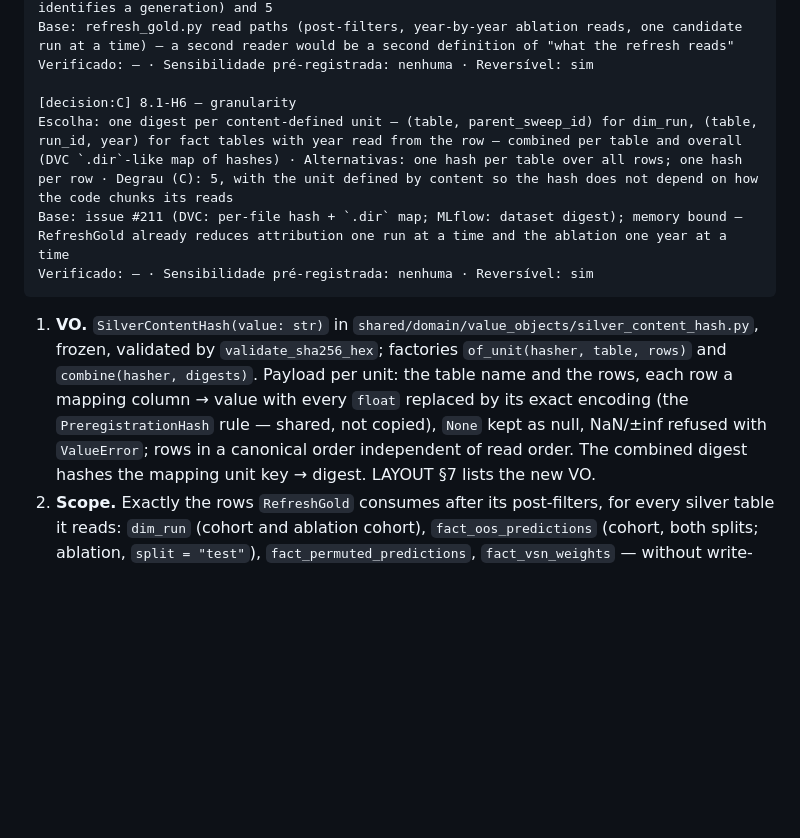
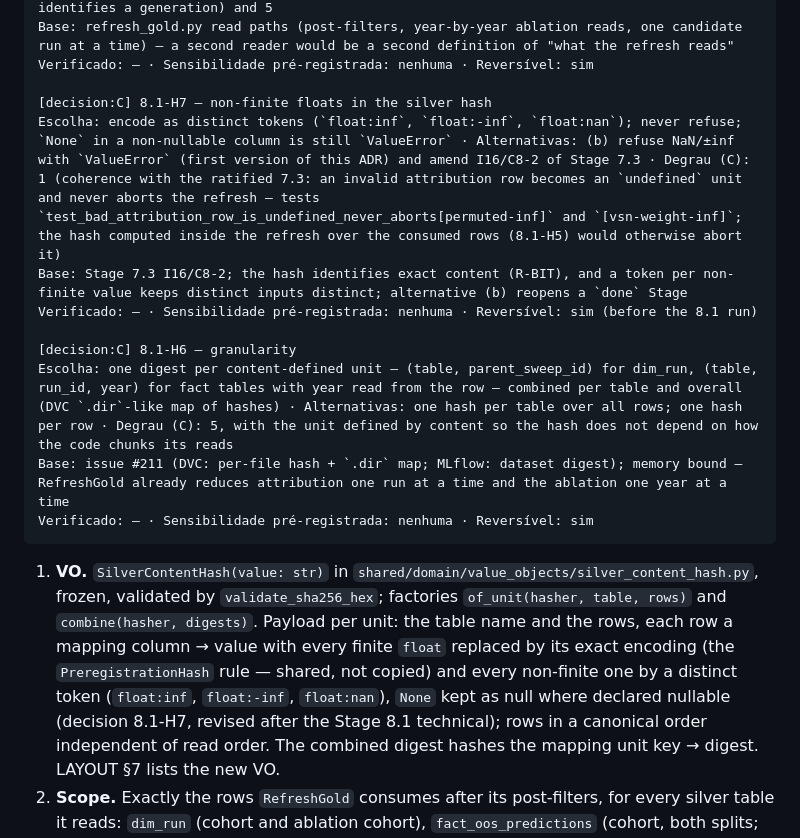
Before and after one commit to MarceloSanC/financial-forecasting, a Markdown page: docs/adr/8_1_0002-silver-content-hash-exact-rows-consumed-by-refresh.md, the part around the change. GitHub-like rendering; blank space fills up the shorter version.

Commit message:
docs(adr): ADR 8.1.0002 codifica não-finitos como fichas no hash do silver
- [decision:C] 8.1-H7 degrau 1: float:inf, float:-inf, float:nan; nunca recusa
- alternativa descartada: recusar e emendar o I16/C8-2 da 7.3

Refs #211

Co-Authored-By: Claude Opus 5.5 <noreply@anthropic.com>

```diff
--- a/docs/adr/8_1_0002-silver-content-hash-exact-rows-consumed-by-refresh.md
+++ b/docs/adr/8_1_0002-silver-content-hash-exact-rows-consumed-by-refresh.md
@@ -85,6 +85,11 @@ Escolha: inside `RefreshGold`, over the same rows it consumes, recorded in `Gold
 Base: refresh_gold.py read paths (post-filters, year-by-year ablation reads, one candidate run at a time) — a second reader would be a second definition of "what the refresh reads"
 Verificado: — · Sensibilidade pré-registrada: nenhuma · Reversível: sim
 
+[decision:C] 8.1-H7 — non-finite floats in the silver hash
+Escolha: encode as distinct tokens (`float:inf`, `float:-inf`, `float:nan`); never refuse; `None` in a non-nullable column is still `ValueError` · Alternativas: (b) refuse NaN/±inf with `ValueError` (first version of this ADR) and amend I16/C8-2 of Stage 7.3 · Degrau (C): 1 (coherence with the ratified 7.3: an invalid attribution row becomes an `undefined` unit and never aborts the refresh — tests `test_bad_attribution_row_is_undefined_never_aborts[permuted-inf]` and `[vsn-weight-inf]`; the hash computed inside the refresh over the consumed rows (8.1-H5) would otherwise abort it)
+Base: Stage 7.3 I16/C8-2; the hash identifies exact content (R-BIT), and a token per non-finite value keeps distinct inputs distinct; alternative (b) reopens a `done` Stage
+Verificado: — · Sensibilidade pré-registrada: nenhuma · Reversível: sim (before the 8.1 run)
+
 [decision:C] 8.1-H6 — granularity
 Escolha: one digest per content-defined unit — (table, parent_sweep_id) for dim_run, (table, run_id, year) for fact tables with year read from the row — combined per table and overall (DVC `.dir`-like map of hashes) · Alternativas: one hash per table over all rows; one hash per row · Degrau (C): 5, with the unit defined by content so the hash does not depend on how the code chunks its reads
 Base: issue #211 (DVC: per-file hash + `.dir` map; MLflow: dataset digest); memory bound — RefreshGold already reduces attribution one run at a time and the ablation one year at a time
@@ -95,9 +100,11 @@ Verificado: — · Sensibilidade pré-registrada: nenhuma · Reversível: sim
    `shared/domain/value_objects/silver_content_hash.py`, frozen, validated by
    `validate_sha256_hex`; factories `of_unit(hasher, table, rows)` and
    `combine(hasher, digests)`. Payload per unit: the table name and the rows,
-   each row a mapping column → value with every `float` replaced by its exact
-   encoding (the `PreregistrationHash` rule — shared, not copied), `None` kept
-   as null, NaN/±inf refused with `ValueError`; rows in a canonical order
+   each row a mapping column → value with every finite `float` replaced by its
+   exact encoding (the `PreregistrationHash` rule — shared, not copied) and
+   every non-finite one by a distinct token (`float:inf`, `float:-inf`,
+   `float:nan`), `None` kept as null where declared nullable (decision
+   8.1-H7, revised after the Stage 8.1 technical); rows in a canonical order
    independent of read order. The combined digest hashes the mapping unit key
    → digest. LAYOUT §7 lists the new VO.
 2. **Scope.** Exactly the rows `RefreshGold` consumes after its post-filters,
```
